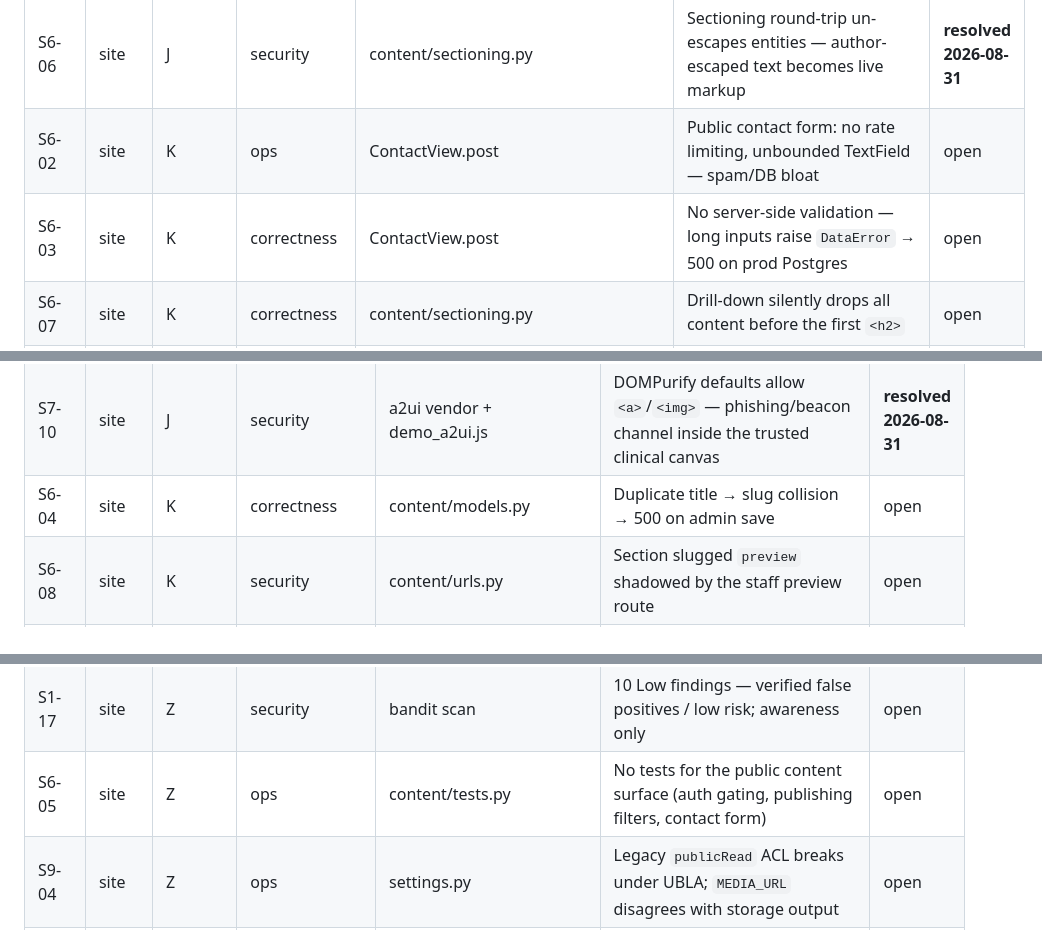
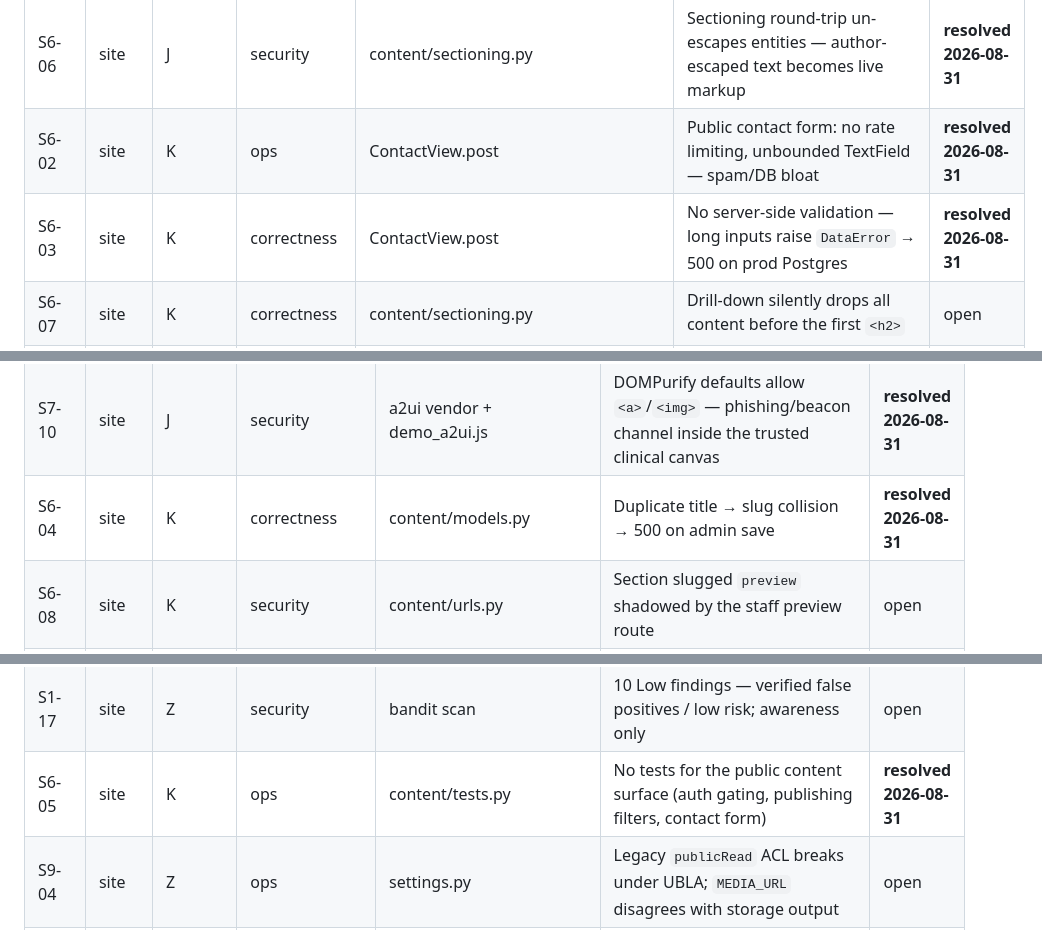
Before and after one commit to DanHerman212/enterprise_clinical_copilot, a Markdown page: docs/remediation/TRIAGE_REGISTER.md, 3 parts joined by grey strips. GitHub-like rendering.

Commit message:
docs: mark Cluster K resolved in triage register
S6-02, S6-03 (Majors) + S6-04, S6-05 (Minors) resolved in danielmherman
9b93510. Snapshot: 0 Critical, 3 Major open, 26 Minor open, 95 resolved.

```diff
--- a/docs/remediation/TRIAGE_REGISTER.md
+++ b/docs/remediation/TRIAGE_REGISTER.md
@@ -57,8 +57,8 @@ Clusters: **A** config fail-closed · **B** agent answer integrity · **C** spen
 | ECC-61 | ECC | I | security/ops | predictor.py load, cpr cloudbuild | No bundle checksum, `:latest` provenance, `_TAG` defaults to latest — mutable supply chain end to end | open |
 | S6-01 | site | J | security | content templates, models | Stored XSS: `\|safe` rendering with no server-side sanitization anywhere | **resolved 2026-08-31** |
 | S6-06 | site | J | security | content/sectioning.py | Sectioning round-trip un-escapes entities — author-escaped text becomes live markup | **resolved 2026-08-31** |
-| S6-02 | site | K | ops | ContactView.post | Public contact form: no rate limiting, unbounded TextField — spam/DB bloat | open |
-| S6-03 | site | K | correctness | ContactView.post | No server-side validation — long inputs raise `DataError` → 500 on prod Postgres | open |
+| S6-02 | site | K | ops | ContactView.post | Public contact form: no rate limiting, unbounded TextField — spam/DB bloat | **resolved 2026-08-31** |
+| S6-03 | site | K | correctness | ContactView.post | No server-side validation — long inputs raise `DataError` → 500 on prod Postgres | **resolved 2026-08-31** |
 | S6-07 | site | K | correctness | content/sectioning.py | Drill-down silently drops all content before the first `<h2>` | open |
 | ECC-60 | ECC | L | security | cpr/predictor.py | Zero input validation: typo'd/missing keys become NaN — confident, silently wrong clinical probability | **resolved 2026-08-31** |
 | ECC-65 | ECC | L | correctness | training_pipeline.py, gates | Gate baseline is a runtime parameter — submit `0.0` and both performance gates are neutralized | **resolved 2026-08-31** |
@@ -125,7 +125,7 @@ Clusters: **A** config fail-closed · **B** agent answer integrity · **C** spen
 | S7-01 | site | J | security | demo_flow.js | `showEmpty` innerHTML sink — safe today, latent XSS for any future dynamic caller | **resolved 2026-08-31** |
 | S7-03 | site | J | ops | demo JS | No CSP backstop for the demo surface (shared with S6-10) | **resolved 2026-08-31** |
 | S7-10 | site | J | security | a2ui vendor + demo_a2ui.js | DOMPurify defaults allow `<a>`/`<img>` — phishing/beacon channel inside the trusted clinical canvas | **resolved 2026-08-31** |
-| S6-04 | site | K | correctness | content/models.py | Duplicate title → slug collision → 500 on admin save | open |
+| S6-04 | site | K | correctness | content/models.py | Duplicate title → slug collision → 500 on admin save | **resolved 2026-08-31** |
 | S6-08 | site | K | security | content/urls.py | Section slugged `preview` shadowed by the staff preview route | open |
 | S6-12 | site | K | correctness | ContactView.post | Error path loses user input, returns 200, accepts whitespace-only values | open |
 | ECC-67 | ECC | L | correctness | calibrate_threshold.py, train_final.py | Threshold selected from CV OOF but applied to a different refit model — off its F-beta optimum | **resolved 2026-08-31** |
@@ -147,7 +147,7 @@ Clusters: **A** config fail-closed · **B** agent answer integrity · **C** spen
 | ECC-17 | ECC | Z | ops | agent/graph.py | `handler.last_trace_id` unverified attribute — possible AttributeError after full spend | open |
 | ECC-50 | ECC | Z | ops | .env.lanfuse | Typo'd filename (gitignored, no secret leaked) — future loaders silently miss it | open |
 | S1-17 | site | Z | security | bandit scan | 10 Low findings — verified false positives / low risk; awareness only | open |
-| S6-05 | site | Z | ops | content/tests.py | No tests for the public content surface (auth gating, publishing filters, contact form) | open |
+| S6-05 | site | K | ops | content/tests.py | No tests for the public content surface (auth gating, publishing filters, contact form) | **resolved 2026-08-31** |
 | S9-04 | site | Z | ops | settings.py | Legacy `publicRead` ACL breaks under UBLA; `MEDIA_URL` disagrees with storage output | open |
 | S9-06 | site | Z | ops | settings.py (LOGGING) | LOGGING omits the `demo` app logger — the surface that most needs telemetry | open |
 | S9-07 | site | Z | correctness | urls.py | DEBUG static served from stale `staticfiles/` instead of WhiteNoise | open |
```
Also changed, not shown: other parts of docs/remediation/TRIAGE_REGISTER.md (+2 -2 lines).
